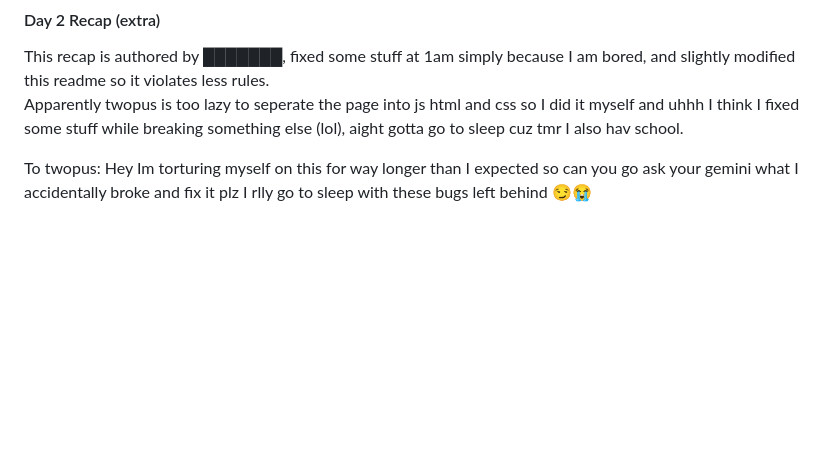
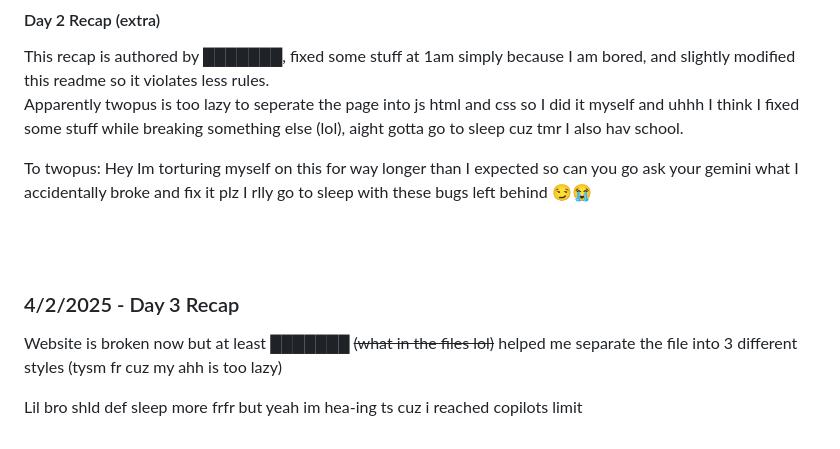
Before and after one commit to twopus/photobooth_web_app, a Markdown page: README.md, the part around the change. Rendered like a GitHub page; blank space fills up the shorter version.

Commit message:
Revise README with updates and personal notes
Updated README with personal notes and recap of changes.

```diff
--- a/README.md
+++ b/README.md
@@ -45,3 +45,11 @@ This recap is authored by ███████, fixed some stuff at 1am simply
 Apparently twopus is too lazy to seperate the page into js html and css so I did it myself and uhhh I think I fixed some stuff while breaking something else (lol), aight gotta go to sleep cuz tmr I also hav school.
 
 To twopus: Hey Im torturing myself on this for way longer than I expected so can you go ask your gemini what I accidentally broke and fix it plz I rlly go to sleep with these bugs left behind :smirk::sob:
+
+<br><br>
+
+### 4/2/2025 - Day 3 Recap
+
+Website is broken now but at least ███████ ~~(what in the files lol)~~ helped me separate the file into 3 different styles (tysm fr cuz my ahh is too lazy)
+
+Lil bro shld def sleep more frfr but yeah im hea-ing ts cuz i reached copilots limit
```
